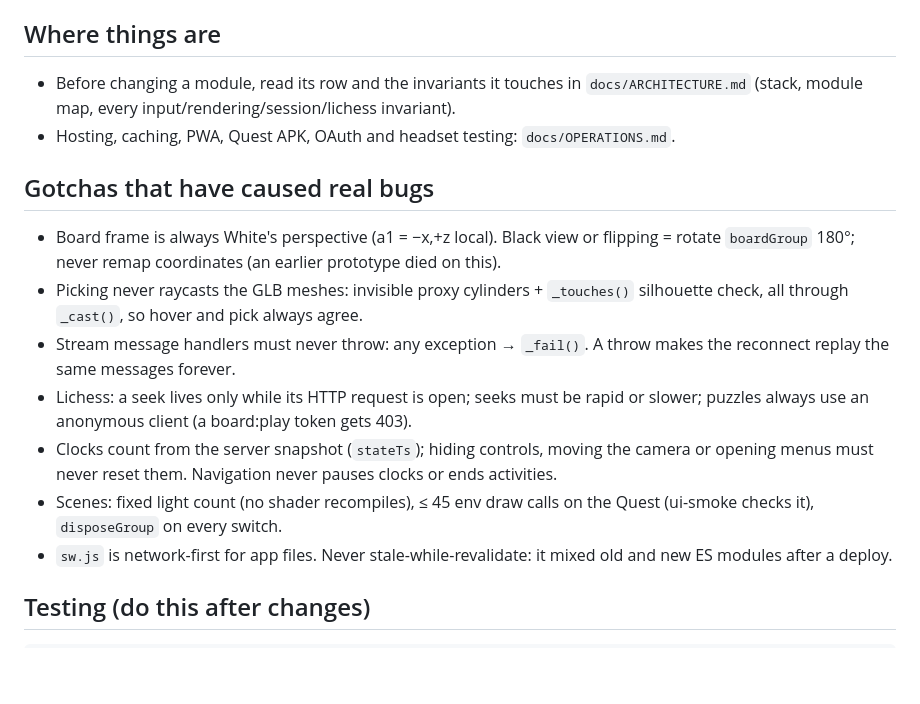
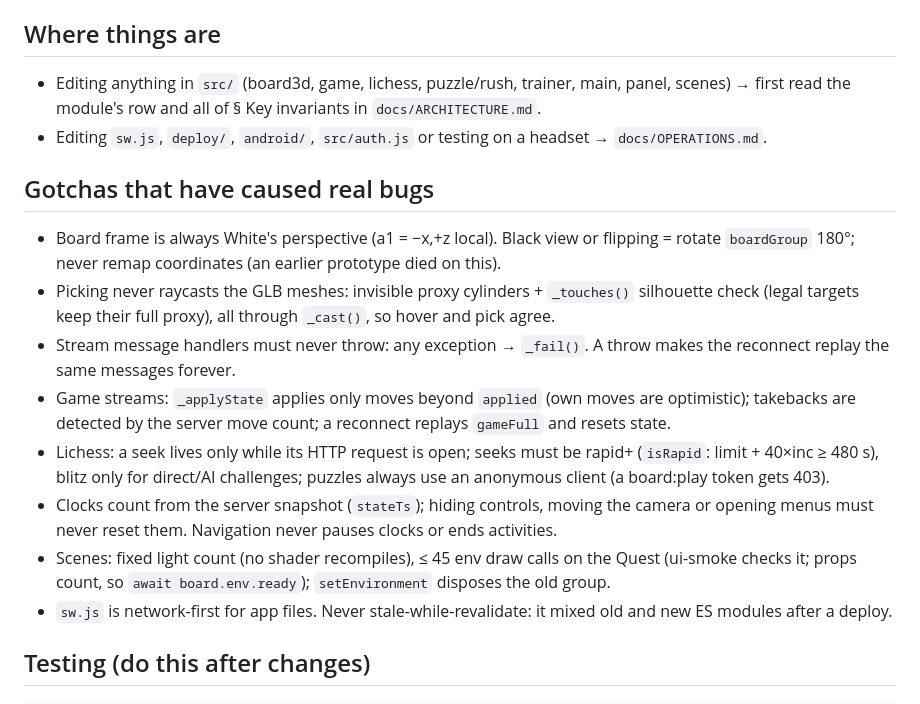
Before and after one commit to comino/LibreChessVR, a Markdown page: CLAUDE.md, the part around the change. GitHub-like rendering; blank space fills up the shorter version.

Commit message:
Review fixes: pointer names files, game-stream gotcha, exact seek and env rules. PRJ-31

```diff
--- a/CLAUDE.md
+++ b/CLAUDE.md
@@ -46,24 +46,27 @@ handle `window.parallax`) remain unchanged; they are not the public name.
 
 ## Where things are
 
-- Before changing a module, read its row and the invariants it touches in `docs/ARCHITECTURE.md`
-  (stack, module map, every input/rendering/session/lichess invariant).
-- Hosting, caching, PWA, Quest APK, OAuth and headset testing: `docs/OPERATIONS.md`.
+- Editing anything in `src/` (board3d, game, lichess, puzzle/rush, trainer, main, panel, scenes) →
+  first read the module's row and all of § Key invariants in `docs/ARCHITECTURE.md`.
+- Editing `sw.js`, `deploy/`, `android/`, `src/auth.js` or testing on a headset → `docs/OPERATIONS.md`.
 
 ## Gotchas that have caused real bugs
 
 - Board frame is always White's perspective (a1 = −x,+z local). Black view or flipping = rotate
   `boardGroup` 180°; never remap coordinates (an earlier prototype died on this).
 - Picking never raycasts the GLB meshes: invisible proxy cylinders + `_touches()` silhouette
-  check, all through `_cast()`, so hover and pick always agree.
+  check (legal targets keep their full proxy), all through `_cast()`, so hover and pick agree.
 - Stream message handlers must never throw: any exception → `_fail()`. A throw makes the
   reconnect replay the same messages forever.
-- Lichess: a seek lives only while its HTTP request is open; seeks must be rapid or slower;
+- Game streams: `_applyState` applies only moves beyond `applied` (own moves are optimistic);
+  takebacks are detected by the server move count; a reconnect replays `gameFull` and resets state.
+- Lichess: a seek lives only while its HTTP request is open; seeks must be rapid+ (`isRapid`:
+  limit + 40×inc ≥ 480 s), blitz only for direct/AI challenges;
   puzzles always use an anonymous client (a board:play token gets 403).
 - Clocks count from the server snapshot (`stateTs`); hiding controls, moving the camera or opening
   menus must never reset them. Navigation never pauses clocks or ends activities.
 - Scenes: fixed light count (no shader recompiles), ≤ 45 env draw calls on the Quest (ui-smoke
-  checks it), `disposeGroup` on every switch.
+  checks it; props count, so `await board.env.ready`); `setEnvironment` disposes the old group.
 - `sw.js` is network-first for app files. Never stale-while-revalidate: it mixed old and new
   ES modules after a deploy.
 
```
Also changed, not shown: docs/OPERATIONS.md (+1 -1 lines).
